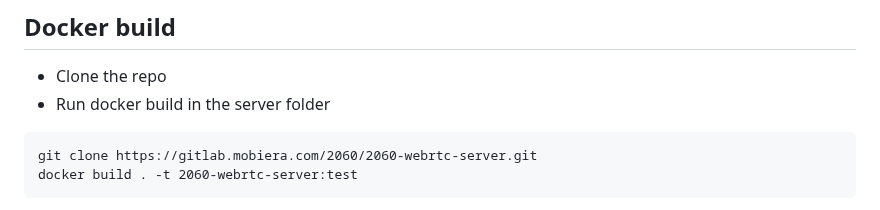
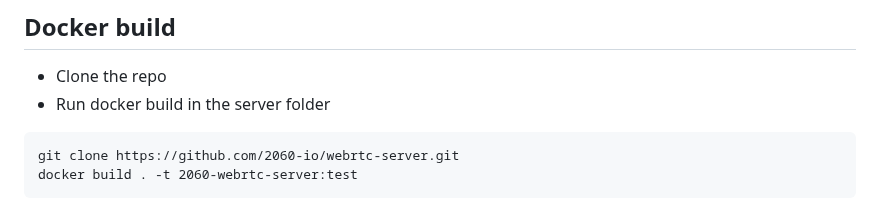
Before and after one commit to 2060-io/webrtc-server, a Markdown page: README.md, the part around the change. Rendered like a GitHub page.

Commit message:
docs: fix url clone repository

````diff
--- a/README.md
+++ b/README.md
@@ -85,7 +85,7 @@ services:
 - Run docker build in the server folder
 
 ```
-git clone https://gitlab.mobiera.com/2060/2060-webrtc-server.git
+git clone https://github.com/2060-io/webrtc-server.git
 docker build . -t 2060-webrtc-server:test
 ```
 
````
